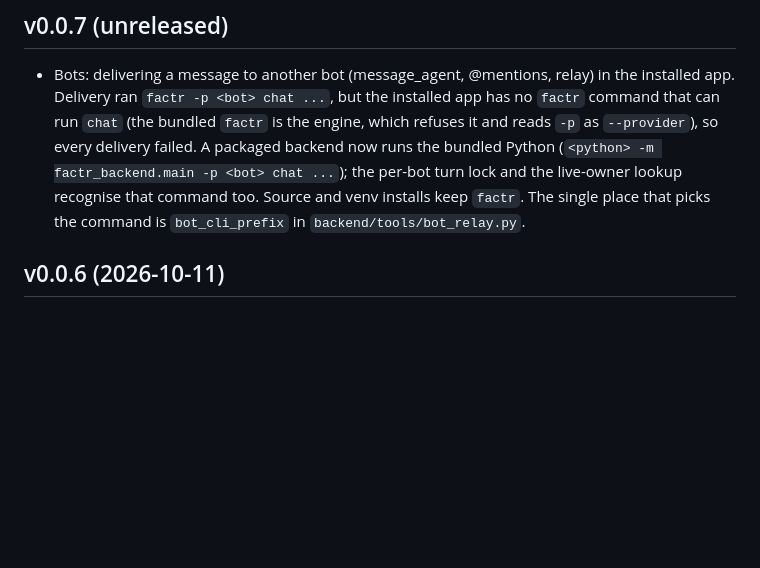
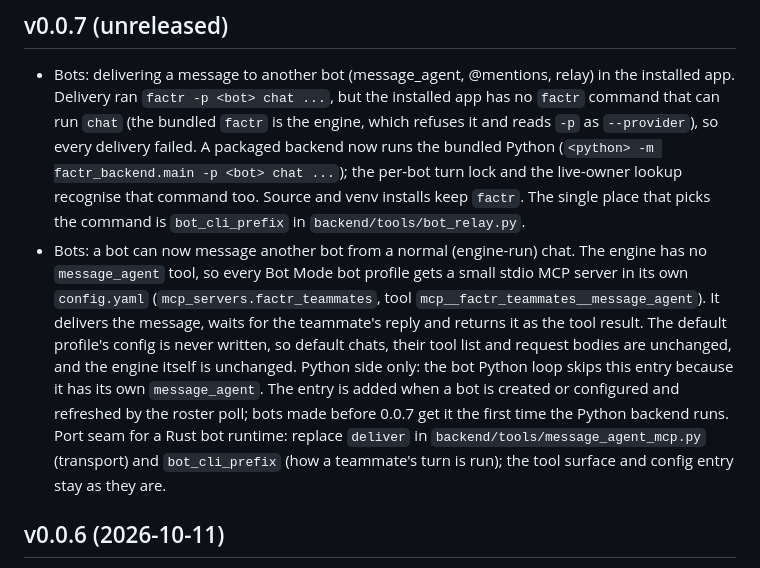
Before and after one commit to Refactr-io/Factr-I, a Markdown page: docs/CHANGELOG.md, the part around the change. GitHub-like rendering; blank space fills up the shorter version.

Commit message:
Changelog: bot messaging seam

```diff
--- a/docs/CHANGELOG.md
+++ b/docs/CHANGELOG.md
@@ -8,6 +8,15 @@
   bundled Python (`<python> -m factr_backend.main -p <bot> chat ...`); the per-bot turn lock and the live-owner lookup
   recognise that command too. Source and venv installs keep `factr`. The single place that picks the command is
   `bot_cli_prefix` in `backend/tools/bot_relay.py`.
+- Bots: a bot can now message another bot from a normal (engine-run) chat. The engine has no `message_agent` tool, so every
+  Bot Mode bot profile gets a small stdio MCP server in its own `config.yaml` (`mcp_servers.factr_teammates`, tool
+  `mcp__factr_teammates__message_agent`). It delivers the message, waits for the teammate's reply and returns it as the
+  tool result. The default profile's config is never written, so default chats, their tool list and request bodies are
+  unchanged, and the engine itself is unchanged. Python side only: the bot Python loop skips this entry because it has
+  its own `message_agent`. The entry is added when a bot is created or configured and refreshed by the roster poll; bots
+  made before 0.0.7 get it the first time the Python backend runs.
+  Port seam for a Rust bot runtime: replace `deliver` in `backend/tools/message_agent_mcp.py` (transport) and
+  `bot_cli_prefix` (how a teammate's turn is run); the tool surface and config entry stay as they are.
 
 ## v0.0.6 (2026-10-11)
 
```
